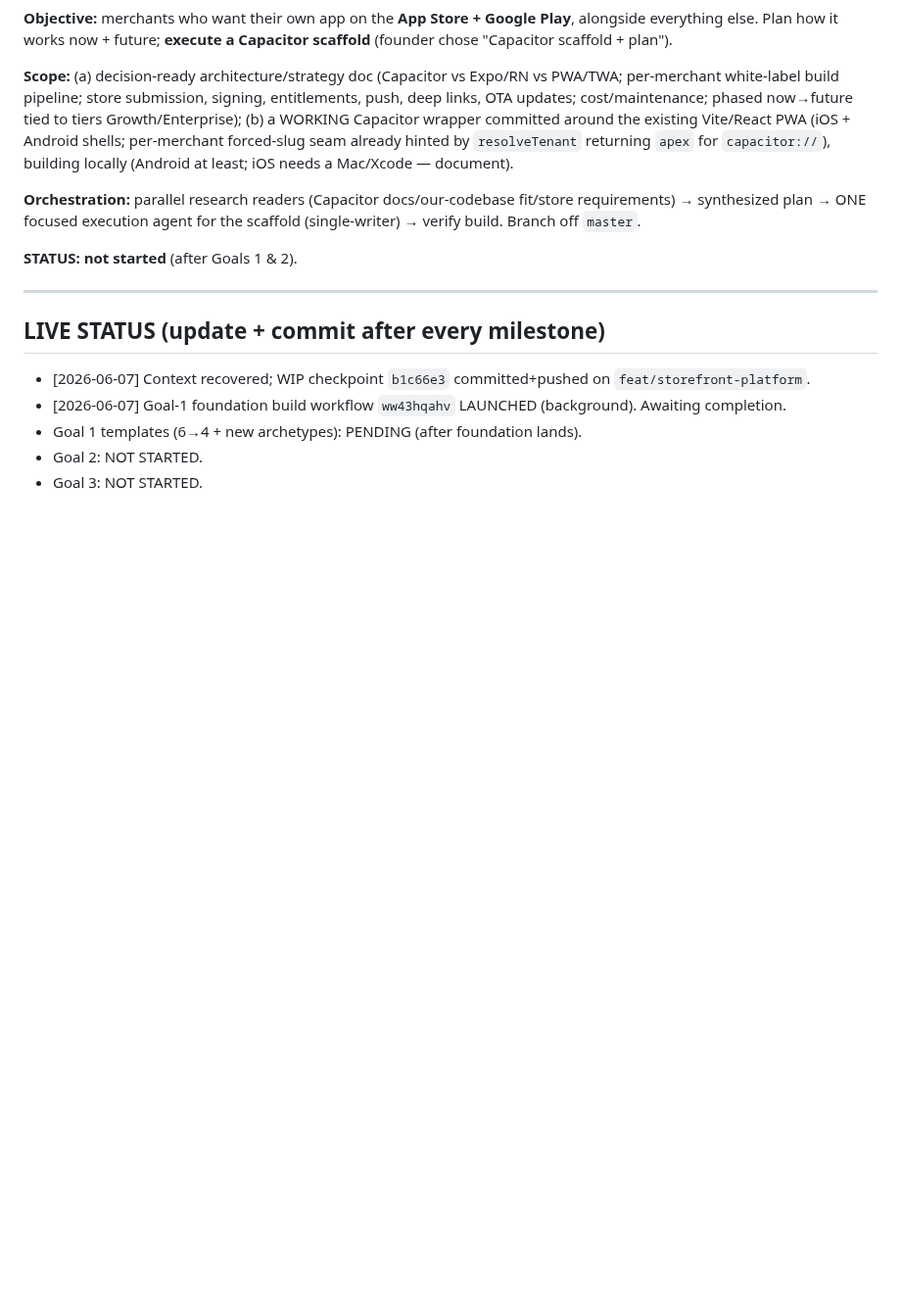
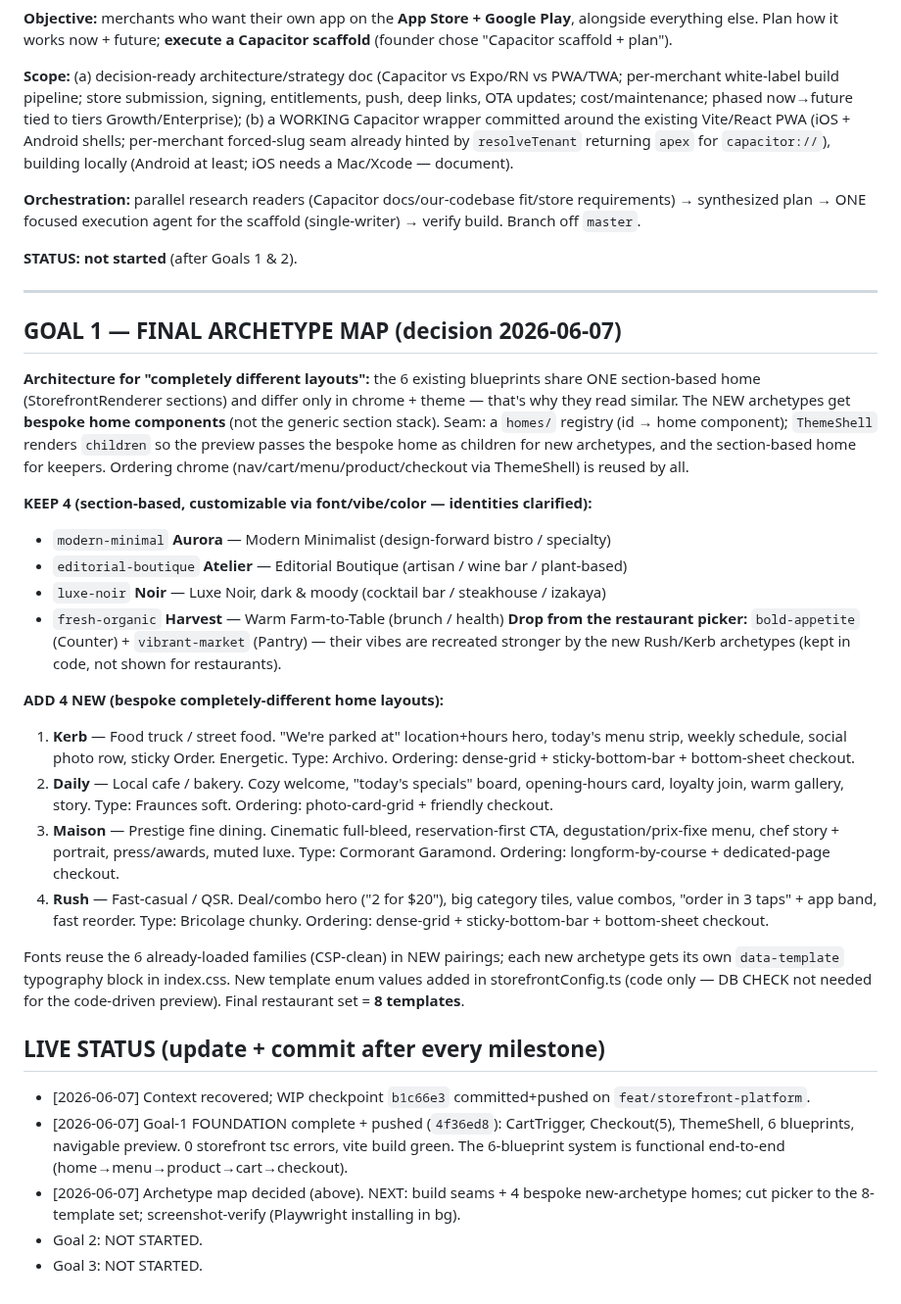
Before and after one commit to devsup76/hub-files, a Markdown page: docs/OVERNIGHT_PLAN_2026-06-07.md, the part around the change. Shown at 98% size. Rendered like a GitHub page; blank space fills up the shorter version.

Commit message:
docs(overnight): Goal-1 archetype map (keep 4 + add Kerb/Daily/Maison/Rush) + foundation-done status
Co-Authored-By: Claude Opus 4.8 (1M context) <noreply@anthropic.com>

```diff
--- a/docs/OVERNIGHT_PLAN_2026-06-07.md
+++ b/docs/OVERNIGHT_PLAN_2026-06-07.md
@@ -106,9 +106,46 @@ Branch off `master`.
 
 ---
 
+## GOAL 1 — FINAL ARCHETYPE MAP (decision 2026-06-07)
+
+**Architecture for "completely different layouts":** the 6 existing blueprints share ONE section-based
+home (StorefrontRenderer sections) and differ only in chrome + theme — that's why they read similar.
+The NEW archetypes get **bespoke home components** (not the generic section stack). Seam: a
+`homes/` registry (id → home component); `ThemeShell` renders `children` so the preview passes the
+bespoke home as children for new archetypes, and the section-based home for keepers. Ordering chrome
+(nav/cart/menu/product/checkout via ThemeShell) is reused by all.
+
+**KEEP 4 (section-based, customizable via font/vibe/color — identities clarified):**
+- `modern-minimal` **Aurora** — Modern Minimalist (design-forward bistro / specialty)
+- `editorial-boutique` **Atelier** — Editorial Boutique (artisan / wine bar / plant-based)
+- `luxe-noir` **Noir** — Luxe Noir, dark & moody (cocktail bar / steakhouse / izakaya)
+- `fresh-organic` **Harvest** — Warm Farm-to-Table (brunch / health)
+**Drop from the restaurant picker:** `bold-appetite` (Counter) + `vibrant-market` (Pantry) — their
+vibes are recreated stronger by the new Rush/Kerb archetypes (kept in code, not shown for restaurants).
+
+**ADD 4 NEW (bespoke completely-different home layouts):**
+1. **Kerb** — Food truck / street food. "We're parked at" location+hours hero, today's menu strip,
+   weekly schedule, social photo row, sticky Order. Energetic. Type: Archivo. Ordering: dense-grid +
+   sticky-bottom-bar + bottom-sheet checkout.
+2. **Daily** — Local cafe / bakery. Cozy welcome, "today's specials" board, opening-hours card,
+   loyalty join, warm gallery, story. Type: Fraunces soft. Ordering: photo-card-grid + friendly checkout.
+3. **Maison** — Prestige fine dining. Cinematic full-bleed, reservation-first CTA, degustation/prix-fixe
+   menu, chef story + portrait, press/awards, muted luxe. Type: Cormorant Garamond. Ordering:
+   longform-by-course + dedicated-page checkout.
+4. **Rush** — Fast-casual / QSR. Deal/combo hero ("2 for $20"), big category tiles, value combos,
+   "order in 3 taps" + app band, fast reorder. Type: Bricolage chunky. Ordering: dense-grid +
+   sticky-bottom-bar + bottom-sheet checkout.
+
+Fonts reuse the 6 already-loaded families (CSP-clean) in NEW pairings; each new archetype gets its own
+`data-template` typography block in index.css. New template enum values added in storefrontConfig.ts
+(code only — DB CHECK not needed for the code-driven preview). Final restaurant set = **8 templates**.
+
 ## LIVE STATUS (update + commit after every milestone)
 - [2026-06-07] Context recovered; WIP checkpoint `b1c66e3` committed+pushed on `feat/storefront-platform`.
-- [2026-06-07] Goal-1 foundation build workflow `ww43hqahv` LAUNCHED (background). Awaiting completion.
-- Goal 1 templates (6→4 + new archetypes): PENDING (after foundation lands).
+- [2026-06-07] Goal-1 FOUNDATION complete + pushed (`4f36ed8`): CartTrigger, Checkout(5), ThemeShell,
+  6 blueprints, navigable preview. 0 storefront tsc errors, vite build green. The 6-blueprint system
+  is functional end-to-end (home→menu→product→cart→checkout).
+- [2026-06-07] Archetype map decided (above). NEXT: build seams + 4 bespoke new-archetype homes; cut
+  picker to the 8-template set; screenshot-verify (Playwright installing in bg).
 - Goal 2: NOT STARTED.
 - Goal 3: NOT STARTED.
```
